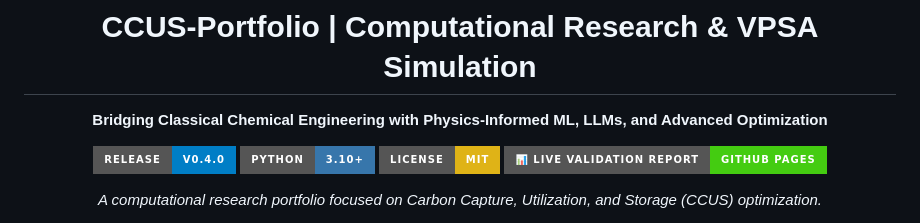
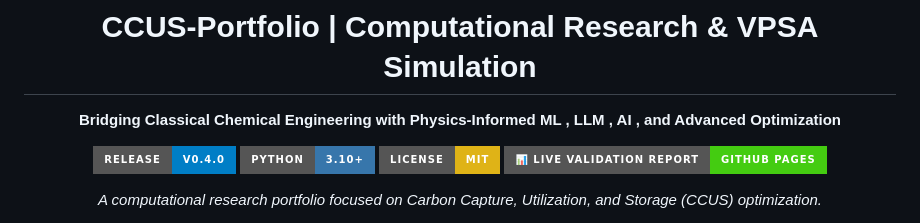
Before and after one commit to MahdiOftadeh/CCUS-Portfolio, a Markdown page: README.md, the part around the change. Drawn GitHub-style; badges without logos.

Commit message:
docs(readme): expand project tagline to include LLM and AI
Update the tagline to better reflect the framework's stated scope:
  before: "Bridging Classical Chemical Engineering with Physics-Informed
           ML and Advanced Optimization"
  after:  "Bridging Classical Chemical Engineering with Physics-Informed
           ML, LLM, AI, and Advanced Optimization"

No code or behavior changes; documentation only.

```diff
--- a/README.md
+++ b/README.md
@@ -4,7 +4,7 @@
 
 # CCUS-Portfolio | Computational Research & VPSA Simulation
 
-**Bridging Classical Chemical Engineering with Physics-Informed ML, LLMs, and Advanced Optimization**
+**Bridging Classical Chemical Engineering with Physics-Informed ML , LLM , AI , and Advanced Optimization**
 
 [![Release](https://img.shields.io/badge/Release-v0.4.0-blue.svg?style=for-the-badge)](https://github.com/MahdiOftadeh/CCUS-Portfolio/releases)
 [![Python](https://img.shields.io/badge/Python-3.10%2B-3776AB.svg?style=for-the-badge&logo=python&logoColor=white)](https://www.python.org/)
```
